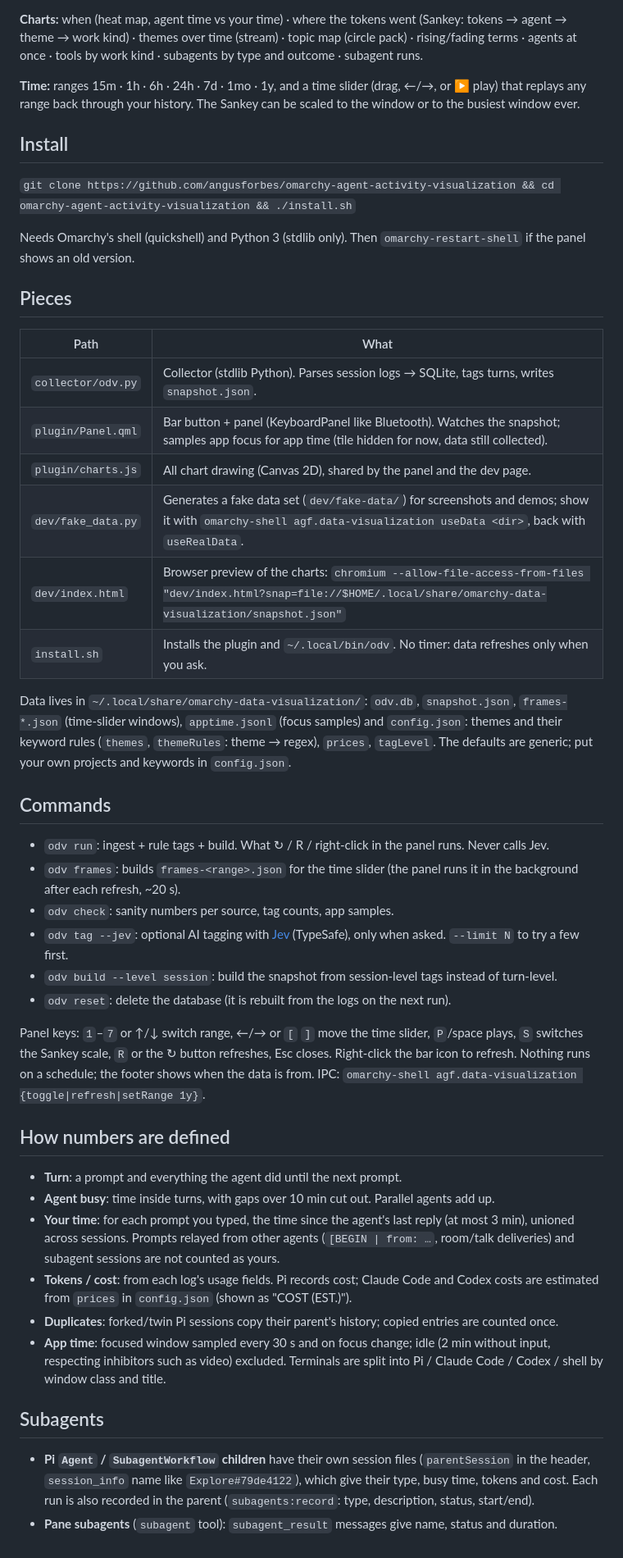
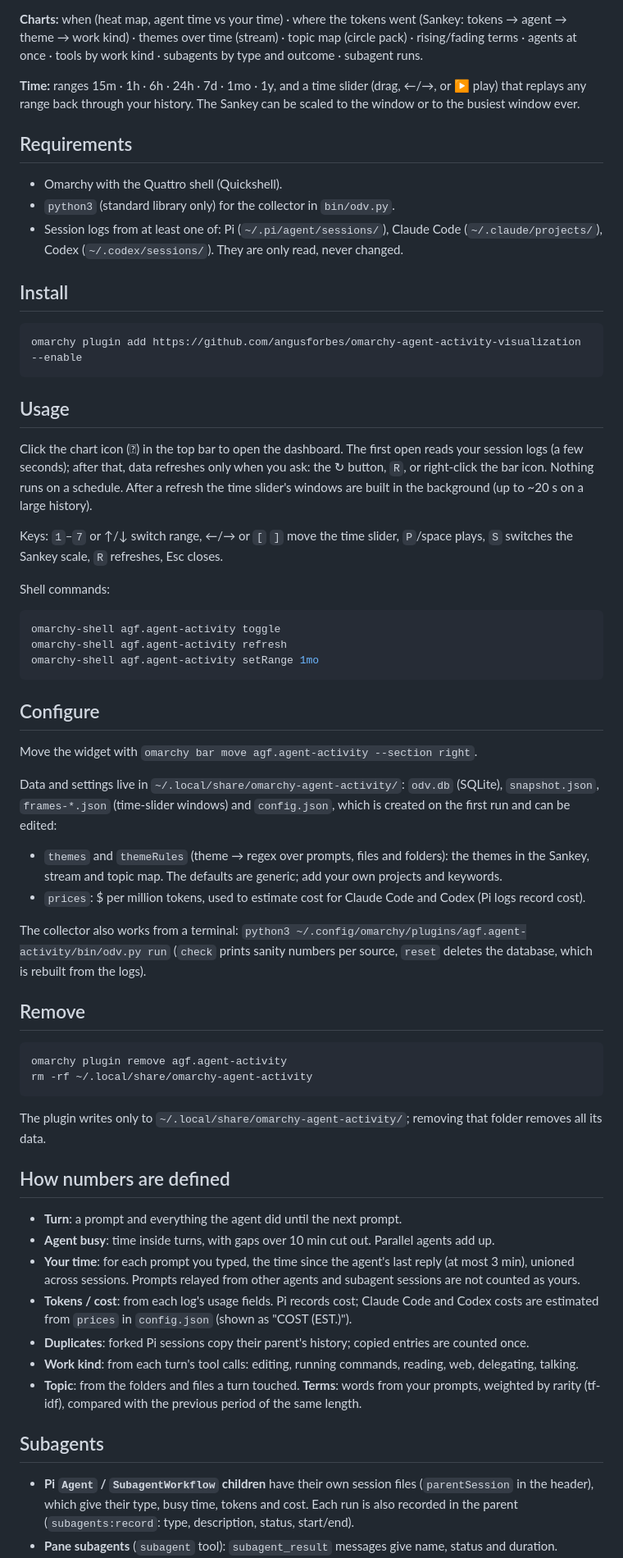
Before and after one commit to angusforbes/omarchy-agent-activity-visualization, a Markdown page: README.md, the part around the change printed below. Shown: that part at 82% size. Rendered like a GitHub page.

Commit message:
Omarchy marketplace plugin: agf.agent-activity

````diff
--- a/README.md
+++ b/README.md
@@ -17,58 +17,76 @@ tools by work kind · subagents by type and outcome · subagent runs.
 **Time:** ranges 15m · 1h · 6h · 24h · 7d · 1mo · 1y, and a time slider (drag, ←/→, or ▶ play) that replays
 any range back through your history. The Sankey can be scaled to the window or to the busiest window ever.
 
+## Requirements
+
+- Omarchy with the Quattro shell (Quickshell).
+- `python3` (standard library only) for the collector in `bin/odv.py`.
+- Session logs from at least one of: Pi (`~/.pi/agent/sessions/`), Claude Code (`~/.claude/projects/`),
+  Codex (`~/.codex/sessions/`). They are only read, never changed.
+
 ## Install
 
-`git clone https://github.com/angusforbes/omarchy-agent-activity-visualization && cd omarchy-agent-activity-visualization && ./install.sh`
+```sh
+omarchy plugin add https://github.com/angusforbes/omarchy-agent-activity-visualization --enable
+```
 
-Needs Omarchy's shell (quickshell) and Python 3 (stdlib only). Then `omarchy-restart-shell` if the panel
-shows an old version.
+## Usage
 
-## Pieces
+Click the chart icon (󰄧) in the top bar to open the dashboard. The first open reads your session logs
+(a few seconds); after that, data refreshes only when you ask: the ↻ button, `R`, or right-click the bar
+icon. Nothing runs on a schedule. After a refresh the time slider's windows are built in the background
+(up to ~20 s on a large history).
 
-| Path | What |
-|---|---|
-| `collector/odv.py` | Collector (stdlib Python). Parses session logs → SQLite, tags turns, writes `snapshot.json`. |
-| `plugin/Panel.qml` | Bar button + panel (KeyboardPanel like Bluetooth). Watches the snapshot; samples app focus for app time (tile hidden for now, data still collected). |
-| `plugin/charts.js` | All chart drawing (Canvas 2D), shared by the panel and the dev page. |
-| `dev/fake_data.py` | Generates a fake data set (`dev/fake-data/`) for screenshots and demos; show it with `omarchy-shell agf.data-visualization useData <dir>`, back with `useRealData`. |
-| `dev/index.html` | Browser preview of the charts: `chromium --allow-file-access-from-files "dev/index.html?snap=file://$HOME/.local/share/omarchy-data-visualization/snapshot.json"` |
-| `install.sh` | Installs the plugin and `~/.local/bin/odv`. No timer: data refreshes only when you ask. |
+Keys: `1`–`7` or ↑/↓ switch range, ←/→ or `[` `]` move the time slider, `P`/space plays, `S` switches the
+Sankey scale, `R` refreshes, Esc closes.
 
-Data lives in `~/.local/share/omarchy-data-visualization/`: `odv.db`, `snapshot.json`,
-`frames-*.json` (time-slider windows), `apptime.jsonl` (focus samples) and `config.json`:
-themes and their keyword rules (`themes`, `themeRules`: theme → regex), `prices`, `tagLevel`. The defaults are
-generic; put your own projects and keywords in `config.json`.
+Shell commands:
 
-## Commands
+```sh
+omarchy-shell agf.agent-activity toggle
+omarchy-shell agf.agent-activity refresh
+omarchy-shell agf.agent-activity setRange 1mo
+```
 
-- `odv run`: ingest + rule tags + build. What ↻ / R / right-click in the panel runs. Never calls Jev.
-- `odv frames`: builds `frames-<range>.json` for the time slider (the panel runs it in the background after each refresh, ~20 s).
-- `odv check`: sanity numbers per source, tag counts, app samples.
-- `odv tag --jev`: optional AI tagging with [Jev](https://typesafe.ai) (TypeSafe), only when asked. `--limit N` to try a few first.
-- `odv build --level session`: build the snapshot from session-level tags instead of turn-level.
-- `odv reset`: delete the database (it is rebuilt from the logs on the next run).
+## Configure
 
-Panel keys: `1`–`7` or ↑/↓ switch range, ←/→ or `[` `]` move the time slider, `P`/space plays, `S` switches the
-Sankey scale, `R` or the ↻ button refreshes, Esc closes. Right-click the bar icon to refresh. Nothing runs on a schedule; the footer shows when the data is from. IPC: `omarchy-shell agf.data-visualization {toggle|refresh|setRange 1y}`.
+Move the widget with `omarchy bar move agf.agent-activity --section right`.
+
+Data and settings live in `~/.local/share/omarchy-agent-activity/`: `odv.db` (SQLite), `snapshot.json`,
+`frames-*.json` (time-slider windows) and `config.json`, which is created on the first run and can be edited:
+
+- `themes` and `themeRules` (theme → regex over prompts, files and folders): the themes in the Sankey,
+  stream and topic map. The defaults are generic; add your own projects and keywords.
+- `prices`: $ per million tokens, used to estimate cost for Claude Code and Codex (Pi logs record cost).
+
+The collector also works from a terminal: `python3 ~/.config/omarchy/plugins/agf.agent-activity/bin/odv.py run`
+(`check` prints sanity numbers per source, `reset` deletes the database, which is rebuilt from the logs).
+
+## Remove
+
+```sh
+omarchy plugin remove agf.agent-activity
+rm -rf ~/.local/share/omarchy-agent-activity
+```
+
+The plugin writes only to `~/.local/share/omarchy-agent-activity/`; removing that folder removes all its data.
 
 ## How numbers are defined
 
 - **Turn**: a prompt and everything the agent did until the next prompt.
 - **Agent busy**: time inside turns, with gaps over 10 min cut out. Parallel agents add up.
 - **Your time**: for each prompt you typed, the time since the agent's last reply (at most 3 min),
-  unioned across sessions. Prompts relayed from other agents (`[BEGIN | from: …`, room/talk deliveries)
-  and subagent sessions are not counted as yours.
+  unioned across sessions. Prompts relayed from other agents and subagent sessions are not counted as yours.
 - **Tokens / cost**: from each log's usage fields. Pi records cost; Claude Code and Codex costs are
   estimated from `prices` in `config.json` (shown as "COST (EST.)").
-- **Duplicates**: forked/twin Pi sessions copy their parent's history; copied entries are counted once.
-- **App time**: focused window sampled every 30 s and on focus change; idle (2 min without input,
-  respecting inhibitors such as video) excluded. Terminals are split into Pi / Claude Code / Codex / shell
-  by window class and title.
+- **Duplicates**: forked Pi sessions copy their parent's history; copied entries are counted once.
+- **Work kind**: from each turn's tool calls: editing, running commands, reading, web, delegating, talking.
+- **Topic**: from the folders and files a turn touched. **Terms**: words from your prompts, weighted by
+  rarity (tf-idf), compared with the previous period of the same length.
 
 ## Subagents
 
-- **Pi `Agent` / `SubagentWorkflow` children** have their own session files (`parentSession` in the header,
-  `session_info` name like `Explore#79de4122`), which give their type, busy time, tokens and cost. Each
-  run is also recorded in the parent (`subagents:record`: type, description, status, start/end).
+- **Pi `Agent` / `SubagentWorkflow` children** have their own session files (`parentSession` in the header),
+  which give their type, busy time, tokens and cost. Each run is also recorded in the parent
+  (`subagents:record`: type, description, status, start/end).
 - **Pane subagents** (`subagent` tool): `subagent_result` messages give name, status and duration.
````
Also changed, not shown: other parts of README.md (+20 -25 lines), preview.png (renamed from docs/screenshot-7d.png), 13 other files.
